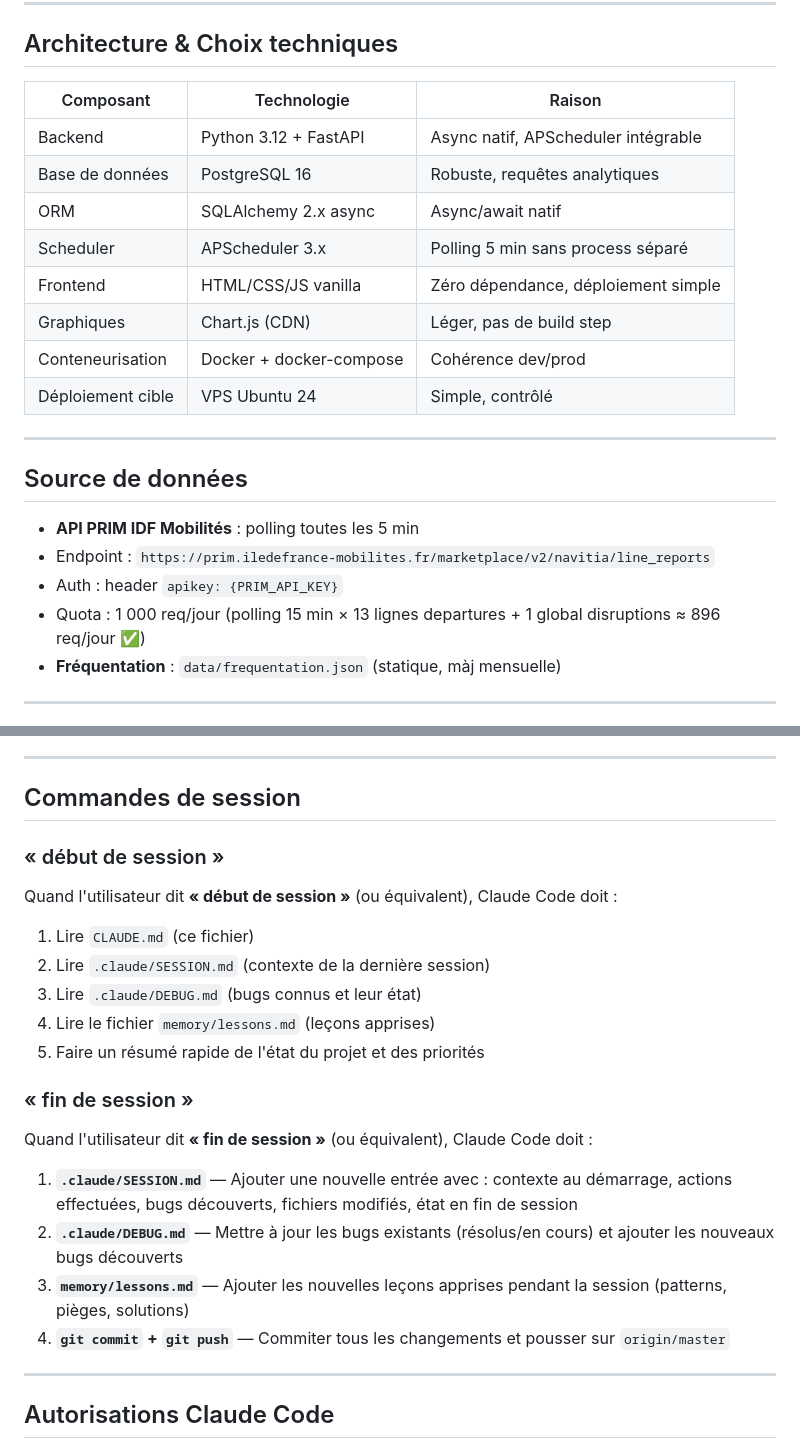
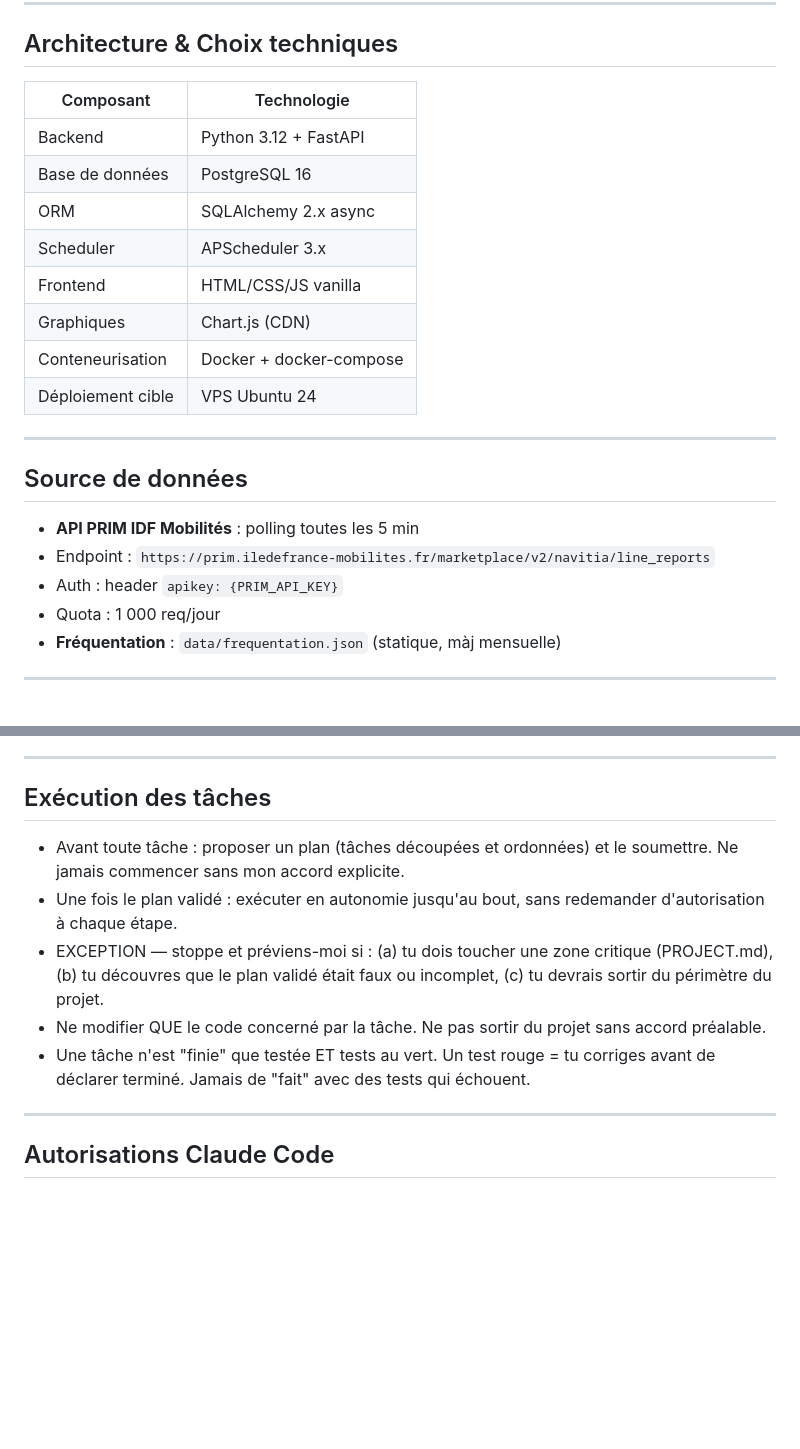
Before and after one commit to yaganperrot-hash/rertracker, a Markdown page: CLAUDE.md, 2 parts joined by grey strips. Rendered like a GitHub page; blank space fills up the shorter version.

```diff
--- a/CLAUDE.md
+++ b/CLAUDE.md
@@ -8,16 +8,16 @@ sur les lignes RER et Transilien d'Île-de-France.
 
 ## Architecture & Choix techniques
 
-| Composant | Technologie | Raison |
-|-----------|-------------|--------|
-| Backend | Python 3.12 + FastAPI | Async natif, APScheduler intégrable |
-| Base de données | PostgreSQL 16 | Robuste, requêtes analytiques |
-| ORM | SQLAlchemy 2.x async | Async/await natif |
-| Scheduler | APScheduler 3.x | Polling 5 min sans process séparé |
-| Frontend | HTML/CSS/JS vanilla | Zéro dépendance, déploiement simple |
-| Graphiques | Chart.js (CDN) | Léger, pas de build step |
-| Conteneurisation | Docker + docker-compose | Cohérence dev/prod |
-| Déploiement cible | VPS Ubuntu 24 | Simple, contrôlé |
+| Composant | Technologie |
+|-----------|-------------|
+| Backend | Python 3.12 + FastAPI |
+| Base de données | PostgreSQL 16 |
+| ORM | SQLAlchemy 2.x async |
+| Scheduler | APScheduler 3.x |
+| Frontend | HTML/CSS/JS vanilla |
+| Graphiques | Chart.js (CDN) |
+| Conteneurisation | Docker + docker-compose |
+| Déploiement cible | VPS Ubuntu 24 |
 
 ---
 
@@ -25,7 +25,7 @@ sur les lignes RER et Transilien d'Île-de-France.
 - **API PRIM IDF Mobilités** : polling toutes les 5 min
 - Endpoint : `https://prim.iledefrance-mobilites.fr/marketplace/v2/navitia/line_reports`
 - Auth : header `apikey: {PRIM_API_KEY}`
-- Quota : 1 000 req/jour (polling 15 min × 13 lignes departures + 1 global disruptions ≈ 896 req/jour ✅)
+- Quota : 1 000 req/jour
 - **Fréquentation** : `data/frequentation.json` (statique, màj mensuelle)
 
 ---
@@ -170,23 +167,17 @@ l'historique git), puis bugs 9 / 10 / 11 / 17.
 
 ---
 
-## Commandes de session
-
-### « début de session »
-Quand l'utilisateur dit **« début de session »** (ou équivalent), Claude Code doit :
-1. Lire `CLAUDE.md` (ce fichier)
-2. Lire `.claude/SESSION.md` (contexte de la dernière session)
-3. Lire `.claude/DEBUG.md` (bugs connus et leur état)
-4. Lire le fichier `memory/lessons.md` (leçons apprises)
-5. Faire un résumé rapide de l'état du projet et des priorités
-
-### « fin de session »
-Quand l'utilisateur dit **« fin de session »** (ou équivalent), Claude Code doit :
-1. **`.claude/SESSION.md`** — Ajouter une nouvelle entrée avec : contexte au démarrage, actions effectuées, bugs découverts, fichiers modifiés, état en fin de session
-2. **`.claude/DEBUG.md`** — Mettre à jour les bugs existants (résolus/en cours) et ajouter les nouveaux bugs découverts
-3. **`memory/lessons.md`** — Ajouter les nouvelles leçons apprises pendant la session (patterns, pièges, solutions)
-4. **`git commit` + `git push`** — Commiter tous les changements et pousser sur `origin/master`
-
+## Exécution des tâches
+- Avant toute tâche : proposer un plan (tâches découpées et ordonnées) et le soumettre.
+  Ne jamais commencer sans mon accord explicite.
+- Une fois le plan validé : exécuter en autonomie jusqu'au bout, sans redemander
+  d'autorisation à chaque étape.
+- EXCEPTION — stoppe et préviens-moi si : (a) tu dois toucher une zone critique (PROJECT.md),
+  (b) tu découvres que le plan validé était faux ou incomplet, (c) tu devrais sortir du
+  périmètre du projet.
+- Ne modifier QUE le code concerné par la tâche. Ne pas sortir du projet sans accord préalable.
+- Une tâche n'est "finie" que testée ET tests au vert. Un test rouge = tu corriges avant de
+  déclarer terminé. Jamais de "fait" avec des tests qui échouent.
 ---
 
 ## Autorisations Claude Code
```
Also changed, not shown: other parts of CLAUDE.md (+37 -40 lines).
